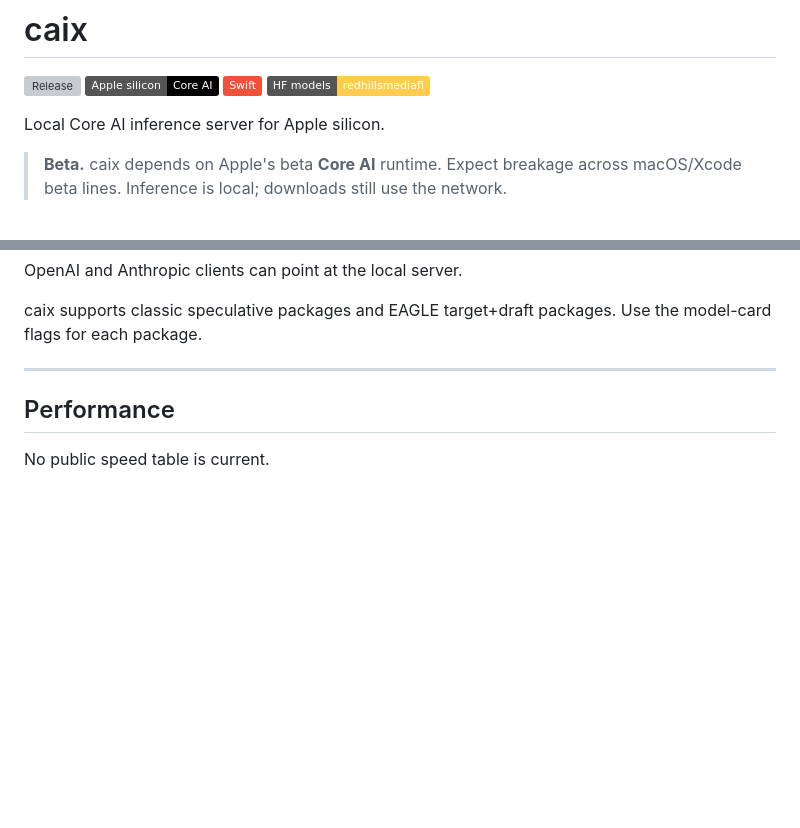
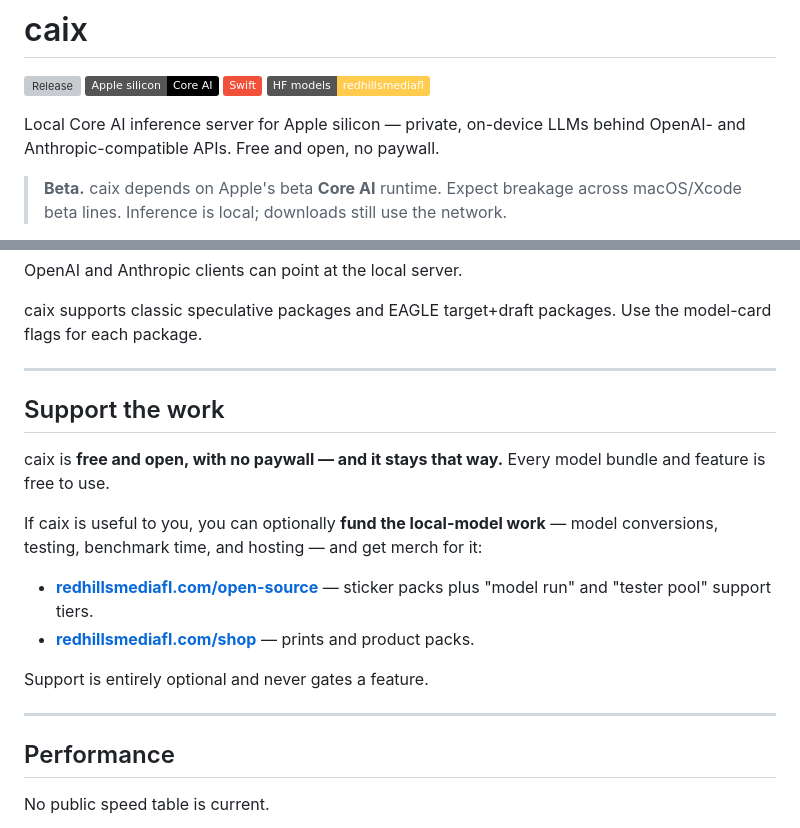
Before and after one commit to RedHillsMediaFL/caix, a Markdown page: README.md, 2 parts joined by grey strips. Rendered like a GitHub page; badges without logos; blank space fills up the shorter version; grey boxes are pictures that could not be loaded.

Commit message:
docs(readme): add value-prop + optional Support the work section
Free/open, no paywall. Optional funding (sticker packs, model-run, tester
pool) and merch link to redhillsmediafl.com/open-source and /shop.

Co-Authored-By: Claude Opus 4.8 (1M context) <noreply@anthropic.com>

```diff
--- a/README.md
+++ b/README.md
@@ -5,7 +5,8 @@
 [![Swift](https://img.shields.io/badge/Swift-F05138?logo=swift&logoColor=white)](https://github.com/RedHillsMediaFL/caix)
 [![HF models](https://img.shields.io/badge/HF%20models-redhillsmediafl-ffcc4d)](https://huggingface.co/redhillsmediafl)
 
-Local Core AI inference server for Apple silicon.
+Local Core AI inference server for Apple silicon — private, on-device LLMs behind OpenAI- and
+Anthropic-compatible APIs. Free and open, no paywall.
 
 > **Beta.** caix depends on Apple's beta **Core AI** runtime. Expect breakage across macOS/Xcode
 > beta lines. Inference is local; downloads still use the network.
@@ -20,6 +21,21 @@ OpenAI and Anthropic clients can point at the local server.
 
 caix supports classic speculative packages and EAGLE target+draft packages. Use the model-card flags
 for each package.
+
+---
+
+## Support the work
+
+caix is **free and open, with no paywall — and it stays that way.** Every model bundle and feature is
+free to use.
+
+If caix is useful to you, you can optionally **fund the local-model work** — model conversions,
+testing, benchmark time, and hosting — and get merch for it:
+
+- **[redhillsmediafl.com/open-source](https://redhillsmediafl.com/open-source)** — sticker packs plus "model run" and "tester pool" support tiers.
+- **[redhillsmediafl.com/shop](https://redhillsmediafl.com/shop)** — prints and product packs.
+
+Support is entirely optional and never gates a feature.
 
 ---
 
```
